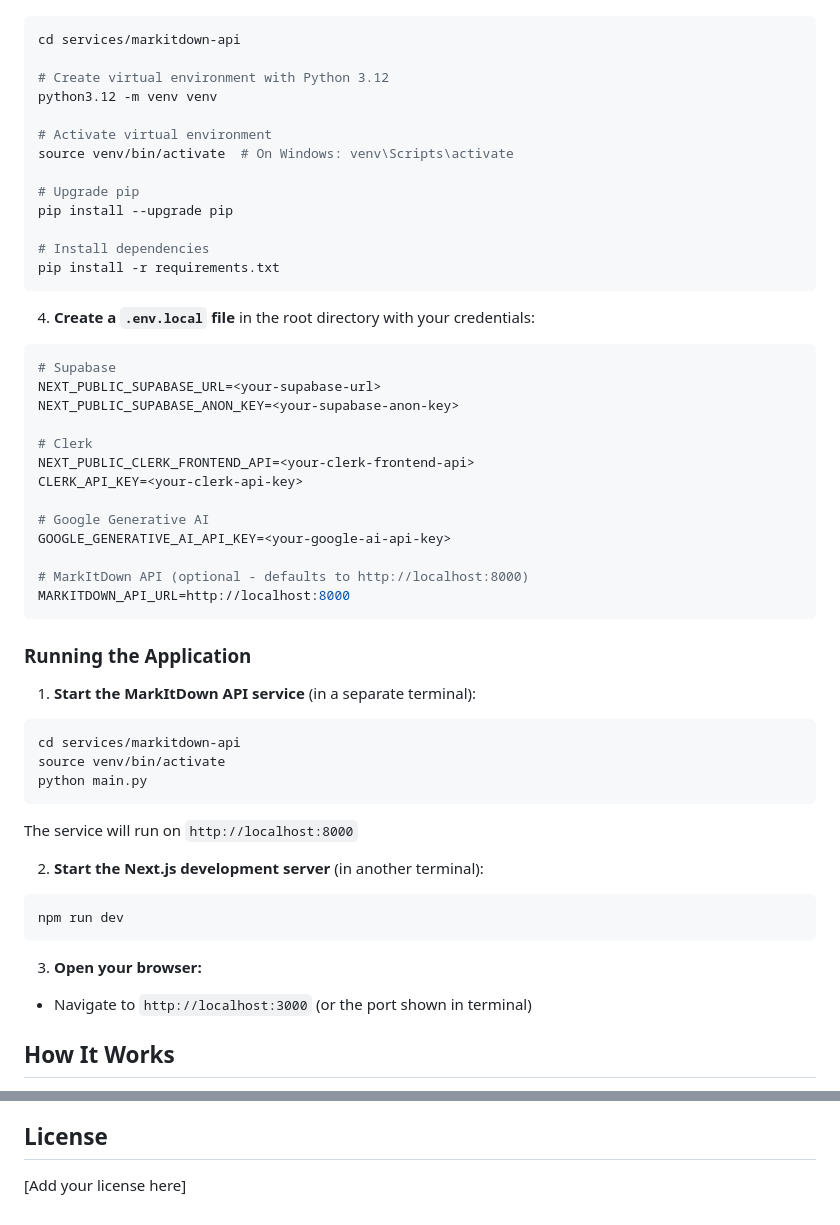
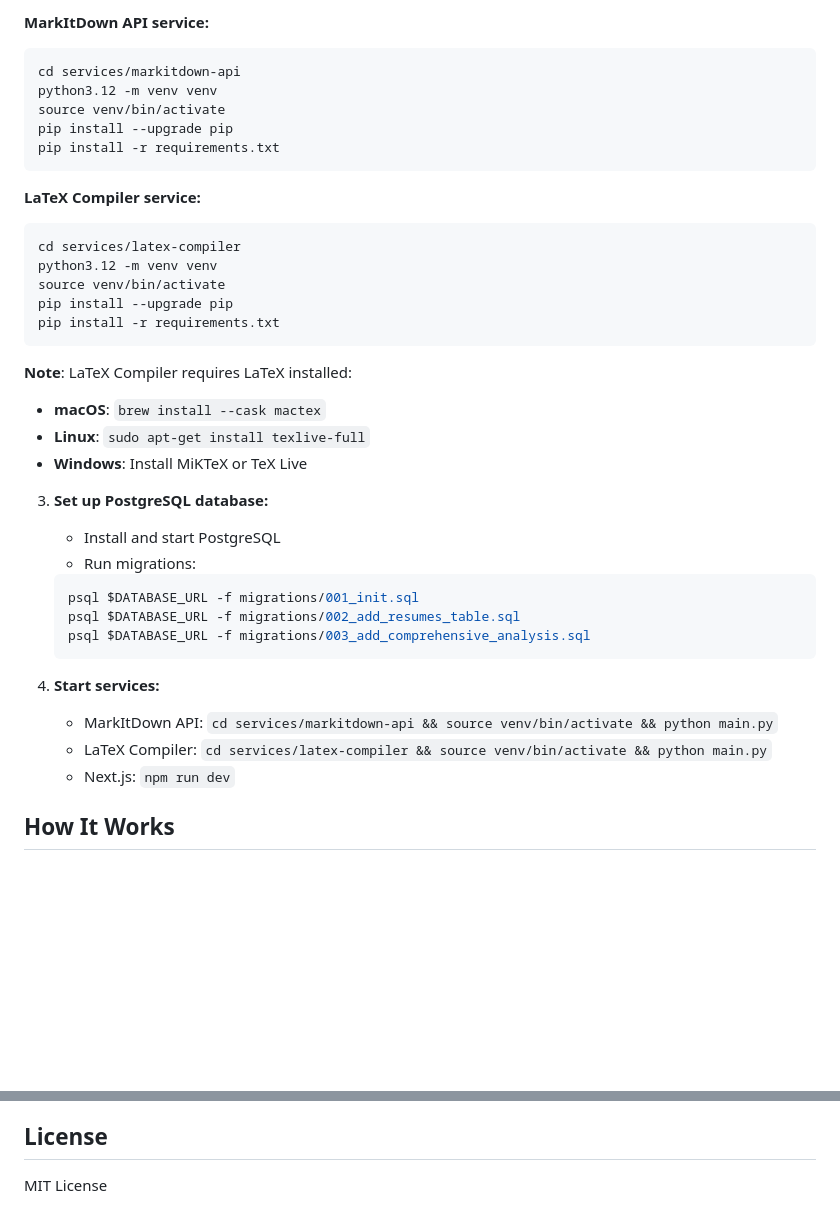
Before and after one commit to mission077/resume-analyzer, a Markdown page: README.md, 2 parts joined by grey strips. Rendered like a GitHub page; blank space fills up the shorter version.

````diff
--- a/README.md
+++ b/README.md
@@ -69,58 +112,40 @@ npm install
 
+**MarkItDown API service:**
 ```bash
 cd services/markitdown-api
-
-# Create virtual environment with Python 3.12
 python3.12 -m venv venv
-
-# Activate virtual environment
-source venv/bin/activate  # On Windows: venv\Scripts\activate
-
-# Upgrade pip
+source venv/bin/activate
 pip install --upgrade pip
-
-# Install dependencies
 pip install -r requirements.txt
 ```
 
-4. **Create a `.env.local` file** in the root directory with your credentials:
-
-```env
-# Supabase
-NEXT_PUBLIC_SUPABASE_URL=<your-supabase-url>
-NEXT_PUBLIC_SUPABASE_ANON_KEY=<your-supabase-anon-key>
-
-# Clerk
-NEXT_PUBLIC_CLERK_FRONTEND_API=<your-clerk-frontend-api>
-CLERK_API_KEY=<your-clerk-api-key>
-
-# Google Generative AI
-GOOGLE_GENERATIVE_AI_API_KEY=<your-google-ai-api-key>
-
-# MarkItDown API (optional - defaults to http://localhost:8000)
-MARKITDOWN_API_URL=http://localhost:8000
+**LaTeX Compiler service:**
+```bash
+cd services/latex-compiler
+python3.12 -m venv venv
+source venv/bin/activate
+pip install --upgrade pip
+pip install -r requirements.txt
 ```
 
-### Running the Application
+**Note**: LaTeX Compiler requires LaTeX installed:
+- **macOS**: `brew install --cask mactex`
+- **Linux**: `sudo apt-get install texlive-full`
+- **Windows**: Install MiKTeX or TeX Live
 
-1. **Start the MarkItDown API service** (in a separate terminal):
+3. **Set up PostgreSQL database:**
+   - Install and start PostgreSQL
+   - Run migrations:
+   ```bash
+   psql $DATABASE_URL -f migrations/001_init.sql
+   psql $DATABASE_URL -f migrations/002_add_resumes_table.sql
+   psql $DATABASE_URL -f migrations/003_add_comprehensive_analysis.sql
+   ```
 
-```bash
-cd services/markitdown-api
-source venv/bin/activate
-python main.py
-```
-
-The service will run on `http://localhost:8000`
-
-2. **Start the Next.js development server** (in another terminal):
-
-```bash
-npm run dev
-```
-
-3. **Open your browser:**
-- Navigate to `http://localhost:3000` (or the port shown in terminal)
+4. **Start services:**
+   - MarkItDown API: `cd services/markitdown-api && source venv/bin/activate && python main.py`
+   - LaTeX Compiler: `cd services/latex-compiler && source venv/bin/activate && python main.py`
+   - Next.js: `npm run dev`
 
 ## How It Works
 
@@ -199,4 +240,4 @@ See `services/markitdown-api/TESTING.md` for detailed testing instructions.
 
 ## License
 
-[Add your license here]
+MIT License
````
Also changed, not shown: other parts of README.md (+106 -47 lines).
